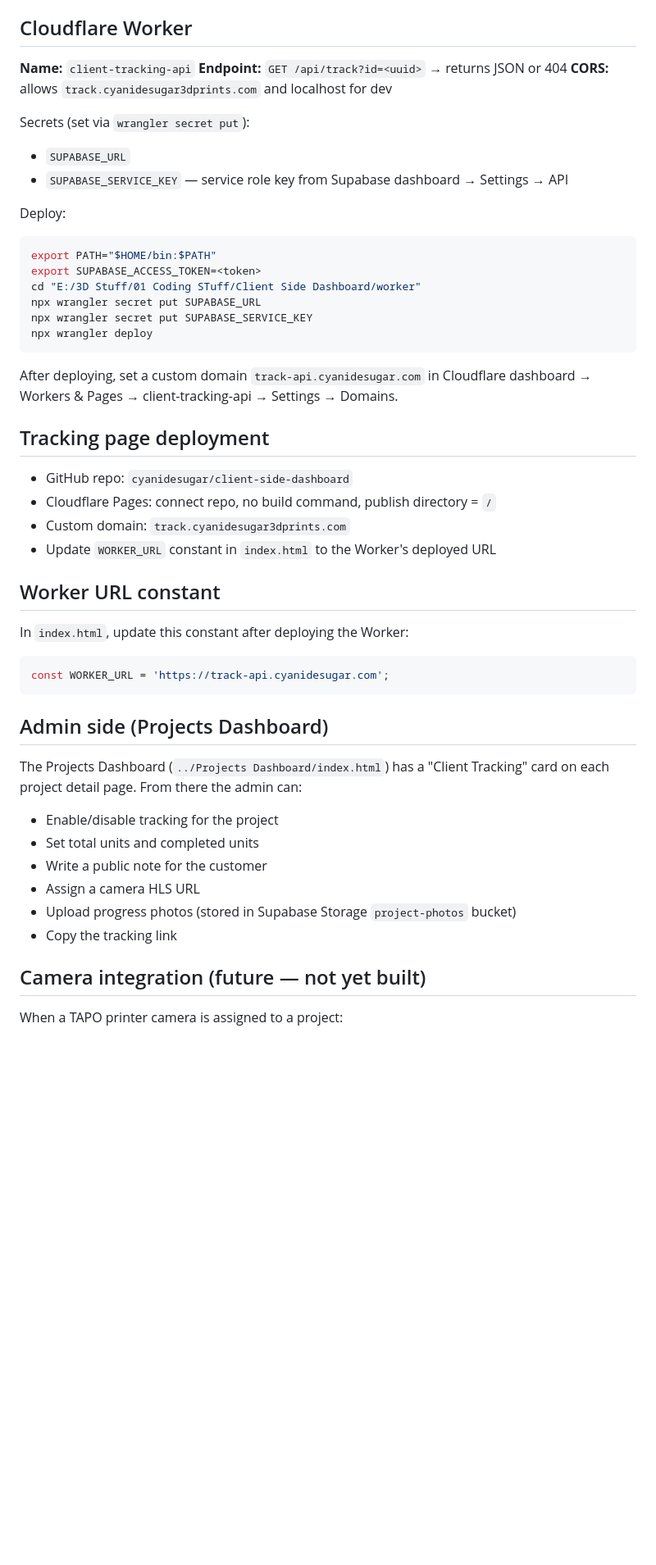
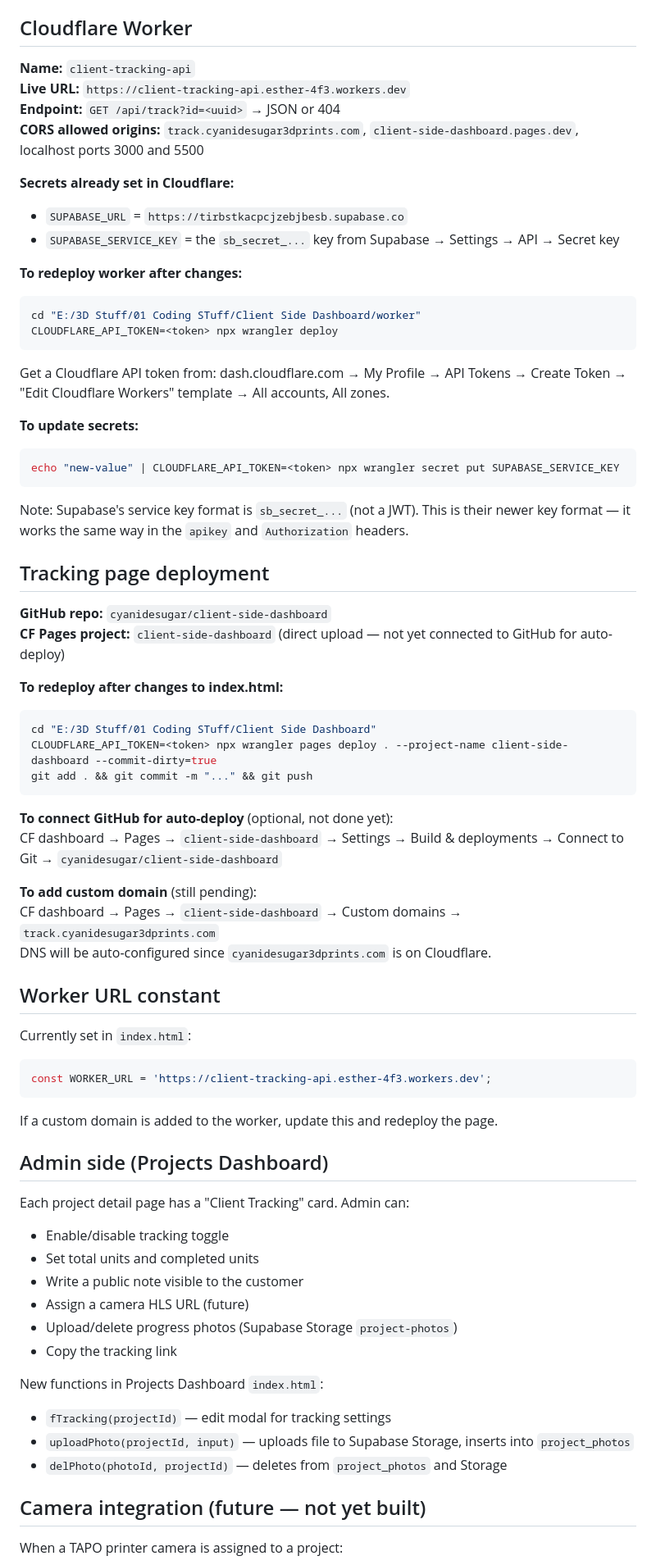
Before and after one commit to cyanidesugar/client-side-dashboard, a Markdown page: CLAUDE.md, the part around one of its changes. Shown at 82% size. Drawn GitHub-style; blank space fills up the shorter version.

Commit message:
Update CLAUDE.md with current deployment state and credentials guide

````diff
--- a/CLAUDE.md
+++ b/CLAUDE.md
@@ -55,48 +68,71 @@ Storage bucket: `project-photos` (public read) — created manually in Supabase
 ## Cloudflare Worker
 
 **Name:** `client-tracking-api`
-**Endpoint:** `GET /api/track?id=<uuid>` → returns JSON or 404
-**CORS:** allows `track.cyanidesugar3dprints.com` and localhost for dev
+**Live URL:** `https://client-tracking-api.esther-4f3.workers.dev`
+**Endpoint:** `GET /api/track?id=<uuid>` → JSON or 404
+**CORS allowed origins:** `track.cyanidesugar3dprints.com`, `client-side-dashboard.pages.dev`, localhost ports 3000 and 5500
 
-Secrets (set via `wrangler secret put`):
-- `SUPABASE_URL`
-- `SUPABASE_SERVICE_KEY` — service role key from Supabase dashboard → Settings → API
+**Secrets already set in Cloudflare:**
+- `SUPABASE_URL` = `https://tirbstkacpcjzebjbesb.supabase.co`
+- `SUPABASE_SERVICE_KEY` = the `sb_secret_...` key from Supabase → Settings → API → Secret key
 
-Deploy:
+**To redeploy worker after changes:**
 ```bash
-export PATH="$HOME/bin:$PATH"
-export SUPABASE_ACCESS_TOKEN=<token>
 cd "E:/3D Stuff/01 Coding STuff/Client Side Dashboard/worker"
-npx wrangler secret put SUPABASE_URL
-npx wrangler secret put SUPABASE_SERVICE_KEY
-npx wrangler deploy
+CLOUDFLARE_API_TOKEN=<token> npx wrangler deploy
 ```
 
-After deploying, set a custom domain `track-api.cyanidesugar.com` in Cloudflare dashboard → Workers & Pages → client-tracking-api → Settings → Domains.
+Get a Cloudflare API token from: dash.cloudflare.com → My Profile → API Tokens → Create Token → "Edit Cloudflare Workers" template → All accounts, All zones.
+
+**To update secrets:**
+```bash
+echo "new-value" | CLOUDFLARE_API_TOKEN=<token> npx wrangler secret put SUPABASE_SERVICE_KEY
+```
+
+Note: Supabase's service key format is `sb_secret_...` (not a JWT). This is their newer key format — it works the same way in the `apikey` and `Authorization` headers.
 
 ## Tracking page deployment
 
-- GitHub repo: `cyanidesugar/client-side-dashboard`
-- Cloudflare Pages: connect repo, no build command, publish directory = `/`
-- Custom domain: `track.cyanidesugar3dprints.com`
-- Update `WORKER_URL` constant in `index.html` to the Worker's deployed URL
+**GitHub repo:** `cyanidesugar/client-side-dashboard`
+**CF Pages project:** `client-side-dashboard` (direct upload — not yet connected to GitHub for auto-deploy)
+
+**To redeploy after changes to index.html:**
+```bash
+cd "E:/3D Stuff/01 Coding STuff/Client Side Dashboard"
+CLOUDFLARE_API_TOKEN=<token> npx wrangler pages deploy . --project-name client-side-dashboard --commit-dirty=true
+git add . && git commit -m "..." && git push
+```
+
+**To connect GitHub for auto-deploy** (optional, not done yet):
+CF dashboard → Pages → `client-side-dashboard` → Settings → Build & deployments → Connect to Git → `cyanidesugar/client-side-dashboard`
+
+**To add custom domain** (still pending):
+CF dashboard → Pages → `client-side-dashboard` → Custom domains → `track.cyanidesugar3dprints.com`
+DNS will be auto-configured since `cyanidesugar3dprints.com` is on Cloudflare.
 
 ## Worker URL constant
 
-In `index.html`, update this constant after deploying the Worker:
+Currently set in `index.html`:
 ```js
-const WORKER_URL = 'https://track-api.cyanidesugar.com';
+const WORKER_URL = 'https://client-tracking-api.esther-4f3.workers.dev';
 ```
+
+If a custom domain is added to the worker, update this and redeploy the page.
 
 ## Admin side (Projects Dashboard)
 
-The Projects Dashboard (`../Projects Dashboard/index.html`) has a "Client Tracking" card on each project detail page. From there the admin can:
-- Enable/disable tracking for the project
+Each project detail page has a "Client Tracking" card. Admin can:
+- Enable/disable tracking toggle
 - Set total units and completed units
-- Write a public note for the customer
-- Assign a camera HLS URL
-- Upload progress photos (stored in Supabase Storage `project-photos` bucket)
+- Write a public note visible to the customer
+- Assign a camera HLS URL (future)
+- Upload/delete progress photos (Supabase Storage `project-photos`)
 - Copy the tracking link
+
+New functions in Projects Dashboard `index.html`:
+- `fTracking(projectId)` — edit modal for tracking settings
+- `uploadPhoto(projectId, input)` — uploads file to Supabase Storage, inserts into `project_photos`
+- `delPhoto(photoId, projectId)` — deletes from `project_photos` and Storage
 
 ## Camera integration (future — not yet built)
 
````
Also changed, not shown: other parts of CLAUDE.md (+38 -25 lines).
